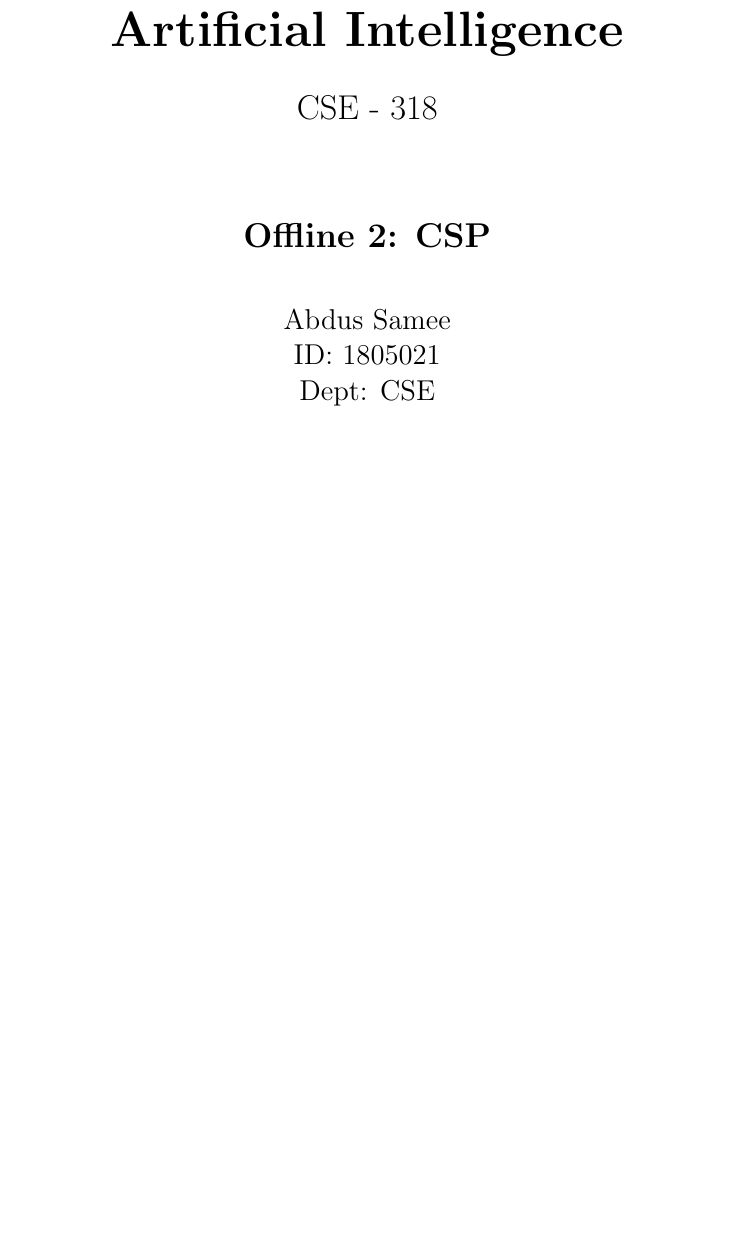
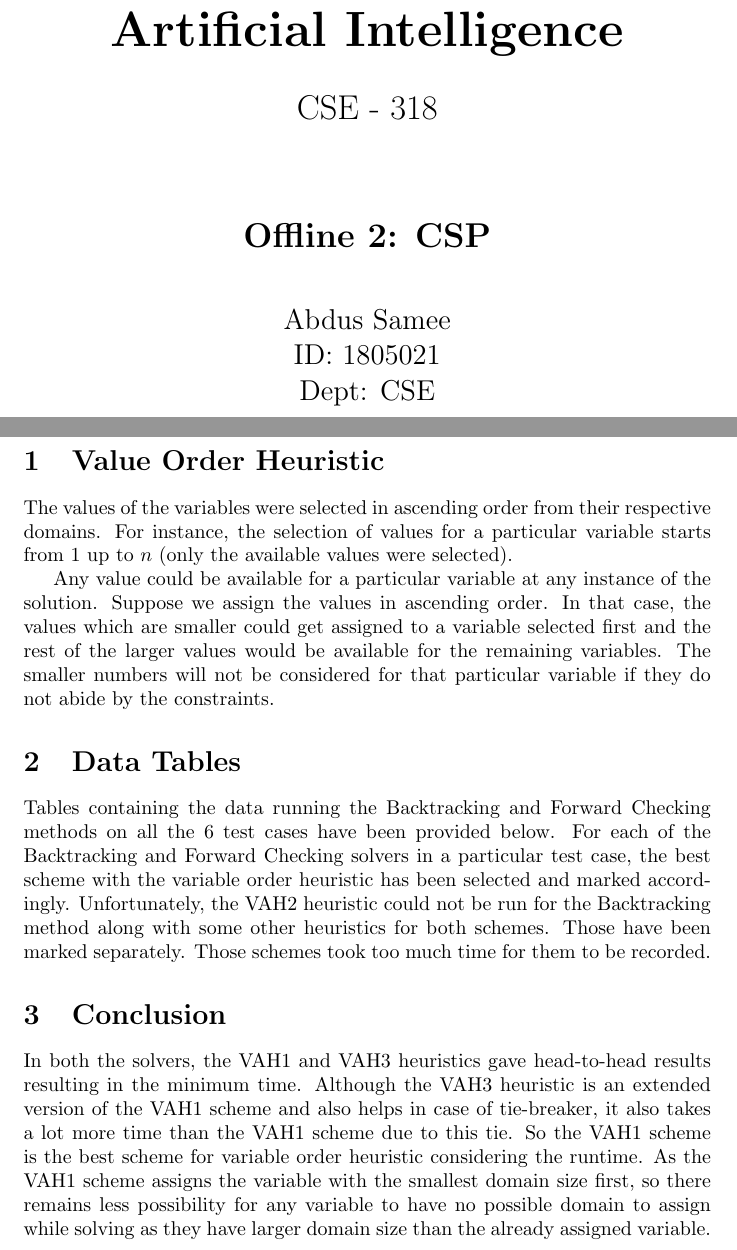
Before and after one commit to Abdus-Samee/CSE-318, a LaTeX document (2. Latin Square/1805021.tex): part of page 1 of 3 before the commit and two parts of pages 1 and 2 of 4 after it, the two joined at a grey line, cut so that both start at the same text, the shorter picture padded with empty space. Compiled offline with pdfLaTeX.

Commit message:
Update 1805021.tex

```diff
--- a/2. Latin Square/1805021.tex
+++ b/2. Latin Square/1805021.tex
@@ -34,6 +34,19 @@
 \maketitle
 \newpage
 
+\section{Value Order Heuristic}
+The values of the variables were selected in ascending order from their respective domains. For instance, the selection of values for a particular variable starts from $1$ up to $n$ (only the available values were selected).
+
+
+Any value could be available for a particular variable at any instance of the solution. Suppose we assign the values in ascending order. In that case, the values which are smaller could get assigned to a variable selected first and the rest of the larger values would be available for the remaining variables. The smaller numbers will not be considered for that particular variable if they do not abide by the constraints.
+
+\section{Data Tables}
+Tables containing the data running the Backtracking and Forward Checking methods on all the $6$ test cases have been provided below. For each of the Backtracking and Forward Checking solvers in a particular test case, the best scheme with the variable order heuristic has been selected and marked accordingly. Unfortunately, the VAH2 heuristic could not be run for the Backtracking method along with some other heuristics for both schemes. Those have been marked separately. Those schemes took too much time for them to be recorded.
+
+\section{Conclusion}
+In both the solvers, the VAH1 and VAH3 heuristics gave head-to-head results resulting in the minimum time. Although the VAH3 heuristic is an extended version of the VAH1 scheme and also helps in case of tie-breaker, it also takes a lot more time than the VAH1 scheme due to this tie. So the VAH1 scheme is the best scheme for variable order heuristic considering the runtime. As the VAH1 scheme assigns the variable with the smallest domain size first, so there remains less possibility for any variable to have no possible domain to assign while solving as they have larger domain size than the already assigned variable.
+
+\newpage
 \begin{table}[]
 \caption{d-10-01.txt}
 \begin{tabular}{|c|c|c|c|c|c|}
```
